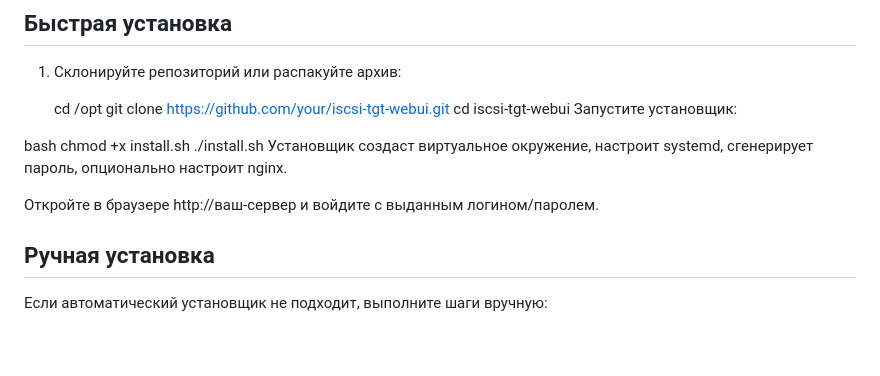
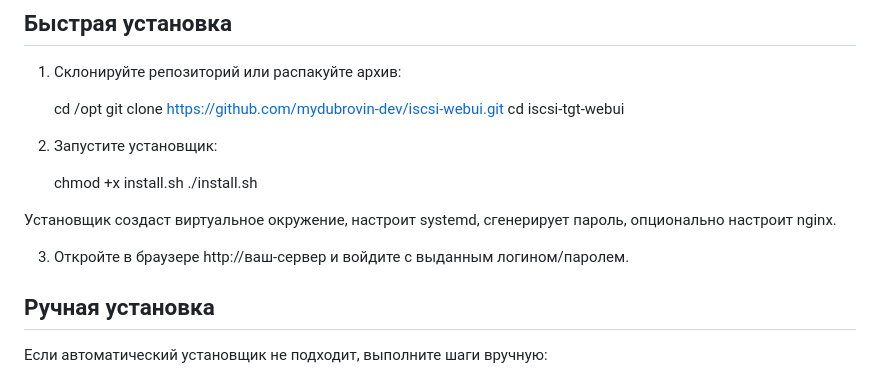
Before and after one commit to mydubrovin-dev/iscsi-webui, a Markdown page: README.md, the part around the change. Rendered like a GitHub page; blank space fills up the shorter version.

```diff
--- a/README.md
+++ b/README.md
@@ -25,16 +25,19 @@
 1. Склонируйте репозиторий или распакуйте архив:
 
    cd /opt
-   git clone https://github.com/your/iscsi-tgt-webui.git
+   git clone https://github.com/mydubrovin-dev/iscsi-webui.git
    cd iscsi-tgt-webui
-   Запустите установщик:
 
-bash
-chmod +x install.sh
-./install.sh
+2. Запустите установщик:
+
+	chmod +x install.sh
+	./install.sh
+
 Установщик создаст виртуальное окружение, настроит systemd, сгенерирует пароль, опционально настроит nginx.
 
-Откройте в браузере http://ваш-сервер и войдите с выданным логином/паролем.
+3. Откройте в браузере http://ваш-сервер и войдите с выданным логином/паролем.
+
+
 
 ## Ручная установка
 Если автоматический установщик не подходит, выполните шаги вручную:
```
